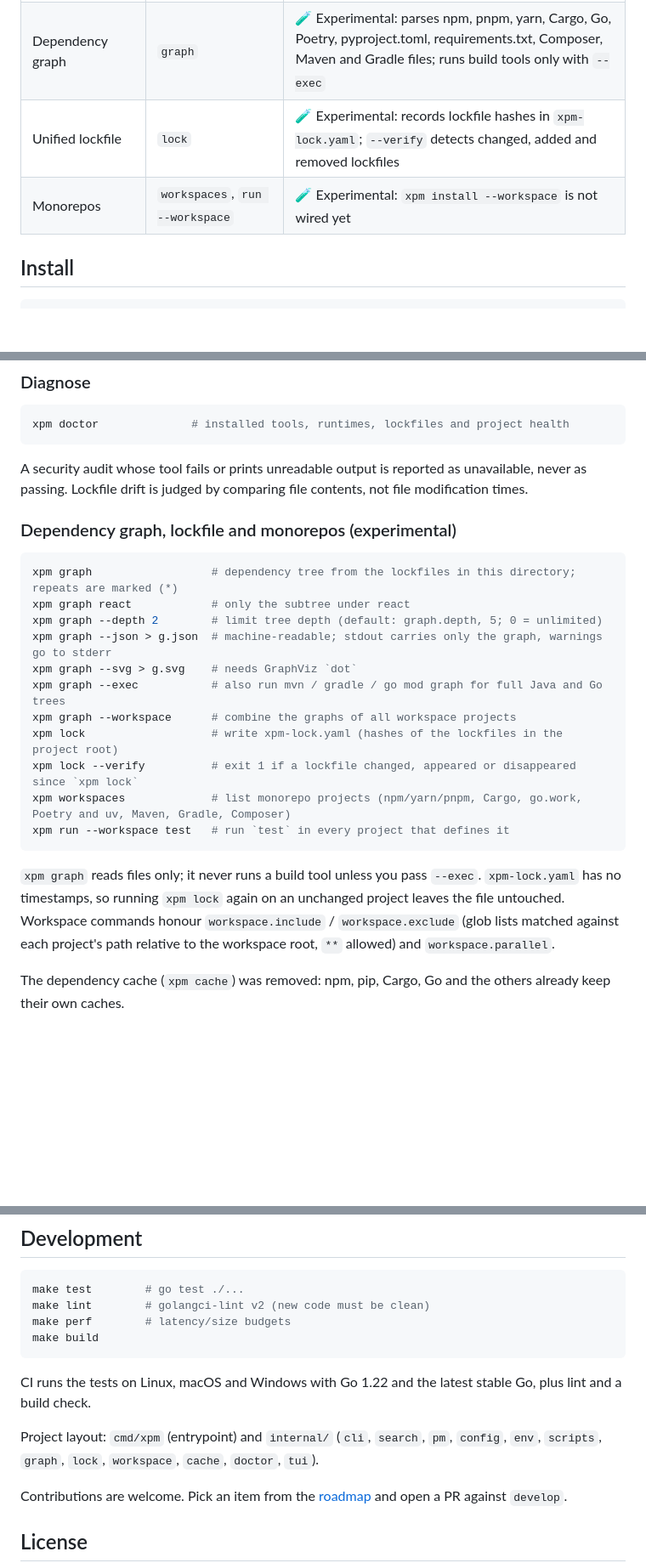
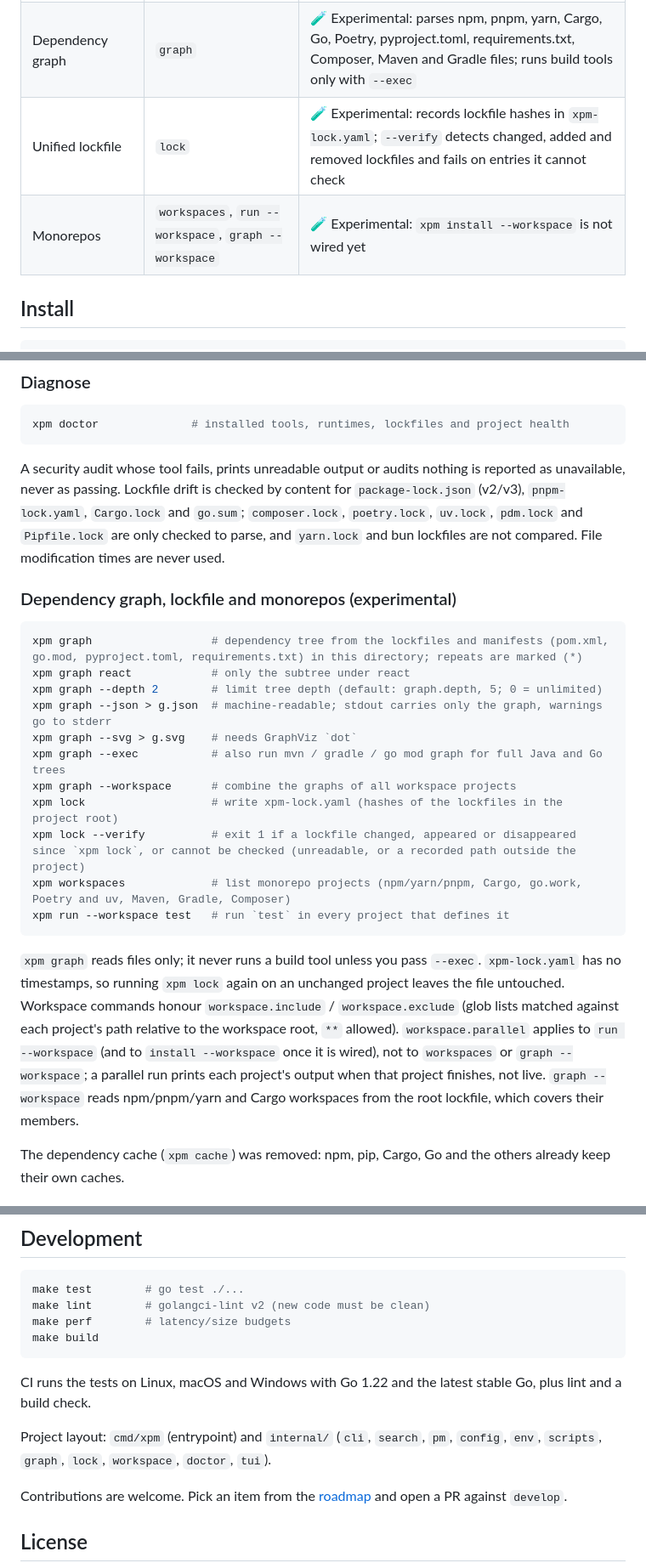
Before and after one commit to crenspire/xpm, a Markdown page: README.md, 3 parts joined by grey strips. Shown at 85% size. Rendered like a GitHub page; blank space fills up the shorter version.

Commit message:
docs(readme): exact drift, graph, lock --verify and workspace.parallel claims; drop cache from layout

````diff
--- a/README.md
+++ b/README.md
@@ -55,8 +55,8 @@ xpm is young. The core commands are solid; the bigger subsystems are being rebui
 | Diagnostics | `doctor` | ✅ Stable |
 | Runtime versions (node, go, …) | `env` | 🧪 Experimental: Node and Go are checksum-verified; Rust needs rustup; others in progress |
 | Dependency graph | `graph` | 🧪 Experimental: parses npm, pnpm, yarn, Cargo, Go, Poetry, pyproject.toml, requirements.txt, Composer, Maven and Gradle files; runs build tools only with `--exec` |
-| Unified lockfile | `lock` | 🧪 Experimental: records lockfile hashes in `xpm-lock.yaml`; `--verify` detects changed, added and removed lockfiles |
-| Monorepos | `workspaces`, `run --workspace` | 🧪 Experimental: `xpm install --workspace` is not wired yet |
+| Unified lockfile | `lock` | 🧪 Experimental: records lockfile hashes in `xpm-lock.yaml`; `--verify` detects changed, added and removed lockfiles and fails on entries it cannot check |
+| Monorepos | `workspaces`, `run --workspace`, `graph --workspace` | 🧪 Experimental: `xpm install --workspace` is not wired yet |
 
 ## Install
 
@@ -142,12 +142,12 @@ xpm run test -- --watch # everything after -- goes to the script untouched
 xpm doctor              # installed tools, runtimes, lockfiles and project health
 ```
 
-A security audit whose tool fails or prints unreadable output is reported as unavailable, never as passing. Lockfile drift is judged by comparing file contents, not file modification times.
+A security audit whose tool fails, prints unreadable output or audits nothing is reported as unavailable, never as passing. Lockfile drift is checked by content for `package-lock.json` (v2/v3), `pnpm-lock.yaml`, `Cargo.lock` and `go.sum`; `composer.lock`, `poetry.lock`, `uv.lock`, `pdm.lock` and `Pipfile.lock` are only checked to parse, and `yarn.lock` and bun lockfiles are not compared. File modification times are never used.
 
 ### Dependency graph, lockfile and monorepos (experimental)
 
 ```bash
-xpm graph                  # dependency tree from the lockfiles in this directory; repeats are marked (*)
+xpm graph                  # dependency tree from the lockfiles and manifests (pom.xml, go.mod, pyproject.toml, requirements.txt) in this directory; repeats are marked (*)
 xpm graph react            # only the subtree under react
 xpm graph --depth 2        # limit tree depth (default: graph.depth, 5; 0 = unlimited)
 xpm graph --json > g.json  # machine-readable; stdout carries only the graph, warnings go to stderr
@@ -155,12 +155,12 @@ xpm graph --svg > g.svg    # needs GraphViz `dot`
 xpm graph --exec           # also run mvn / gradle / go mod graph for full Java and Go trees
 xpm graph --workspace      # combine the graphs of all workspace projects
 xpm lock                   # write xpm-lock.yaml (hashes of the lockfiles in the project root)
-xpm lock --verify          # exit 1 if a lockfile changed, appeared or disappeared since `xpm lock`
+xpm lock --verify          # exit 1 if a lockfile changed, appeared or disappeared since `xpm lock`, or cannot be checked (unreadable, or a recorded path outside the project)
 xpm workspaces             # list monorepo projects (npm/yarn/pnpm, Cargo, go.work, Poetry and uv, Maven, Gradle, Composer)
 xpm run --workspace test   # run `test` in every project that defines it
 ```
 
-`xpm graph` reads files only; it never runs a build tool unless you pass `--exec`. `xpm-lock.yaml` has no timestamps, so running `xpm lock` again on an unchanged project leaves the file untouched. Workspace commands honour `workspace.include` / `workspace.exclude` (glob lists matched against each project's path relative to the workspace root, `**` allowed) and `workspace.parallel`.
+`xpm graph` reads files only; it never runs a build tool unless you pass `--exec`. `xpm-lock.yaml` has no timestamps, so running `xpm lock` again on an unchanged project leaves the file untouched. Workspace commands honour `workspace.include` / `workspace.exclude` (glob lists matched against each project's path relative to the workspace root, `**` allowed). `workspace.parallel` applies to `run --workspace` (and to `install --workspace` once it is wired), not to `workspaces` or `graph --workspace`; a parallel run prints each project's output when that project finishes, not live. `graph --workspace` reads npm/pnpm/yarn and Cargo workspaces from the root lockfile, which covers their members.
 
 The dependency cache (`xpm cache`) was removed: npm, pip, Cargo, Go and the others already keep their own caches.
 
@@ -265,7 +265,7 @@ make build
 
 CI runs the tests on Linux, macOS and Windows with Go 1.22 and the latest stable Go, plus lint and a build check.
 
-Project layout: `cmd/xpm` (entrypoint) and `internal/` (`cli`, `search`, `pm`, `config`, `env`, `scripts`, `graph`, `lock`, `workspace`, `cache`, `doctor`, `tui`).
+Project layout: `cmd/xpm` (entrypoint) and `internal/` (`cli`, `search`, `pm`, `config`, `env`, `scripts`, `graph`, `lock`, `workspace`, `doctor`, `tui`).
 
 Contributions are welcome. Pick an item from the [roadmap](docs/superpowers/plans/2026-10-06-xpm-roadmap.md) and open a PR against `develop`.
 
````
